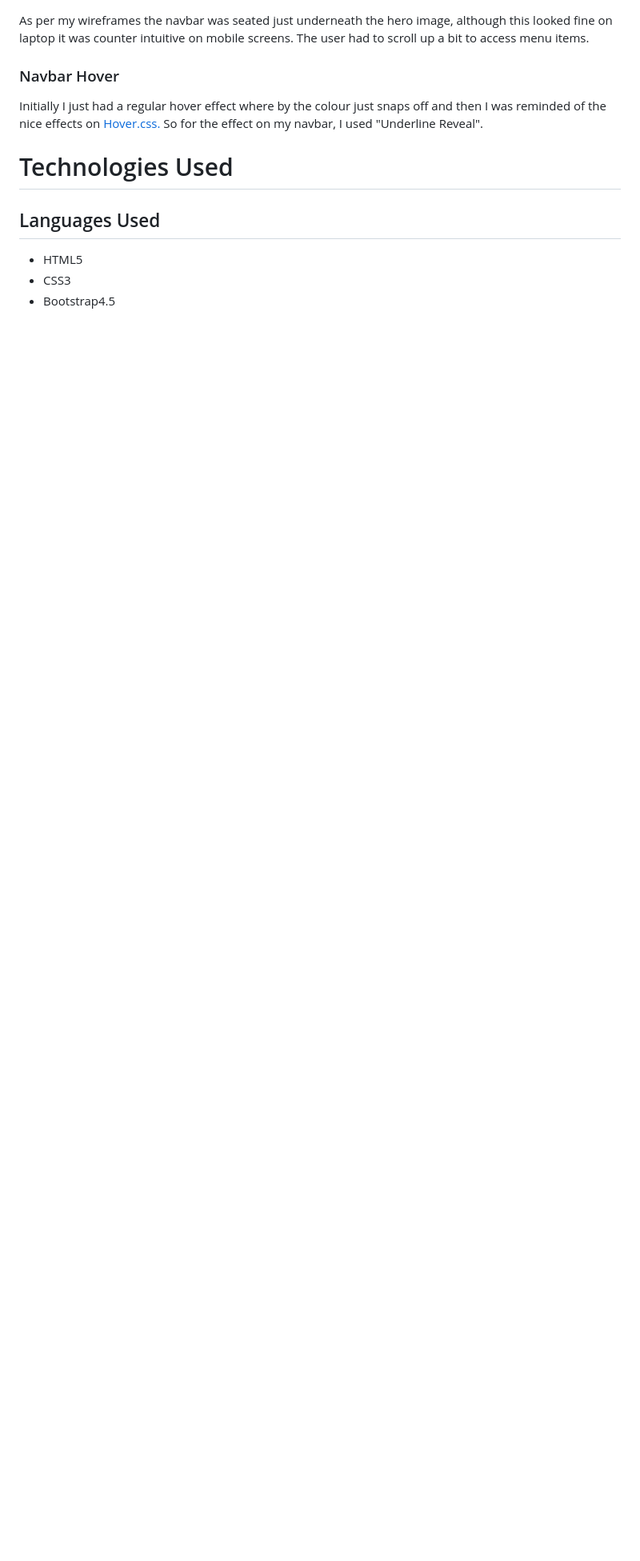
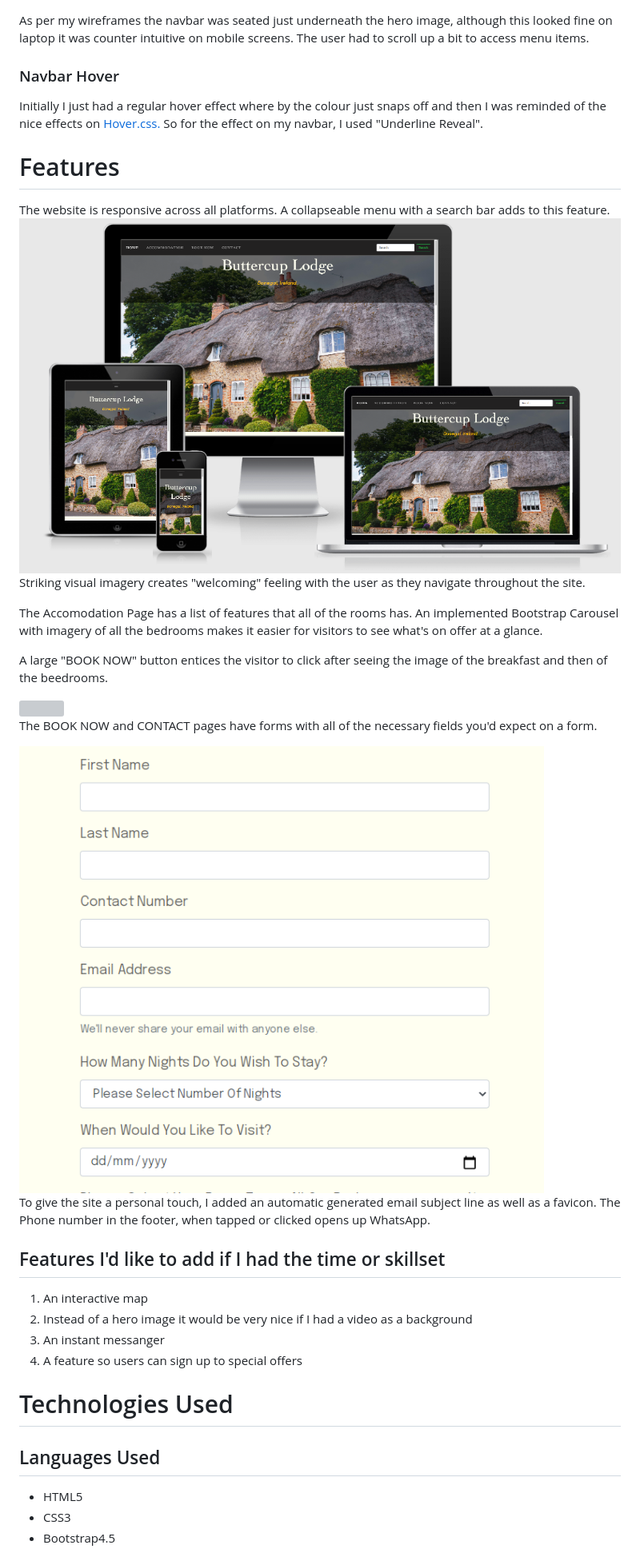
Before and after one commit to Code-Institute-Submissions/MS1_Buttercup_Lodge, a Markdown page: README.md, the part around the change. Shown: that part at 80% size. Rendered like a GitHub page; pictures changed too: assets/wireframes/form.png (added); blank space fills up the shorter version; grey boxes are pictures that could not be loaded.

Commit message:
Updted README

```diff
--- a/README.md
+++ b/README.md
@@ -123,6 +123,34 @@ As per my wireframes the navbar was seated just underneath the hero image, altho
 Initially I just had a regular hover effect where by the colour just snaps off and then I was reminded of the nice effects on <a href="https://ianlunn.github.io/Hover/" target="_blank">Hover.css.</a>
 So for the effect on my navbar, I used "Underline Reveal".
 
+# Features
+
+The website is responsive across all platforms. A collapseable menu with a search bar adds to this feature.
+<img src="assets/wireframes/responsiveimage.png">
+Striking visual imagery creates "welcoming" feeling with the user as they navigate throughout the site.
+
+<p>
+The Accomodation Page has a list of features that all of the rooms has. An implemented Bootstrap Carousel with imagery of all the bedrooms makes it easier for visitors to see what's on offer at a glance.
+</p>
+<p>
+A large "BOOK NOW" button entices the visitor to click after seeing the image of the breakfast and then of the beedrooms.
+</p>
+<img src="assets/wireframes/carousel.png">
+<p>
+The BOOK NOW and CONTACT pages have forms with all of the necessary fields you'd expect on a form.
+</p>
+<img src="assets/wireframes/form.png">
+<p>
+To give the site a personal touch, I added an automatic generated email subject line as well as a favicon. The Phone number in the footer, when tapped or clicked opens up WhatsApp.
+</p>
+
+## Features I'd like to add if I had the time or skillset
+1. An interactive map
+2. Instead of a hero image it would be very nice if I had a video as a background
+3. An instant messanger
+4. A feature so users can sign up to special offers
+
+
 # Technologies Used
 ## Languages Used
 <ul>
```
Also changed, not shown: assets/wireframes/booknow.png (added).
